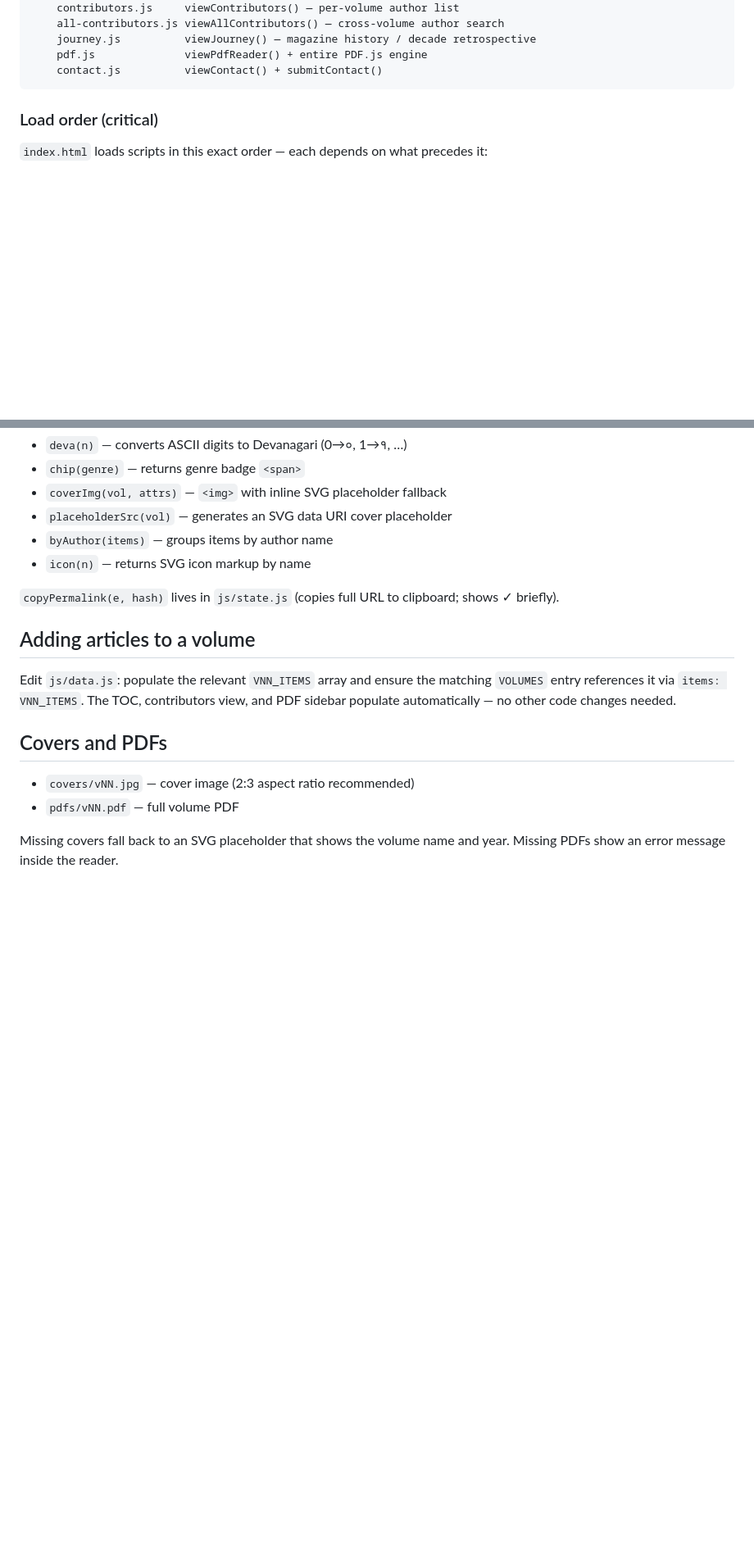
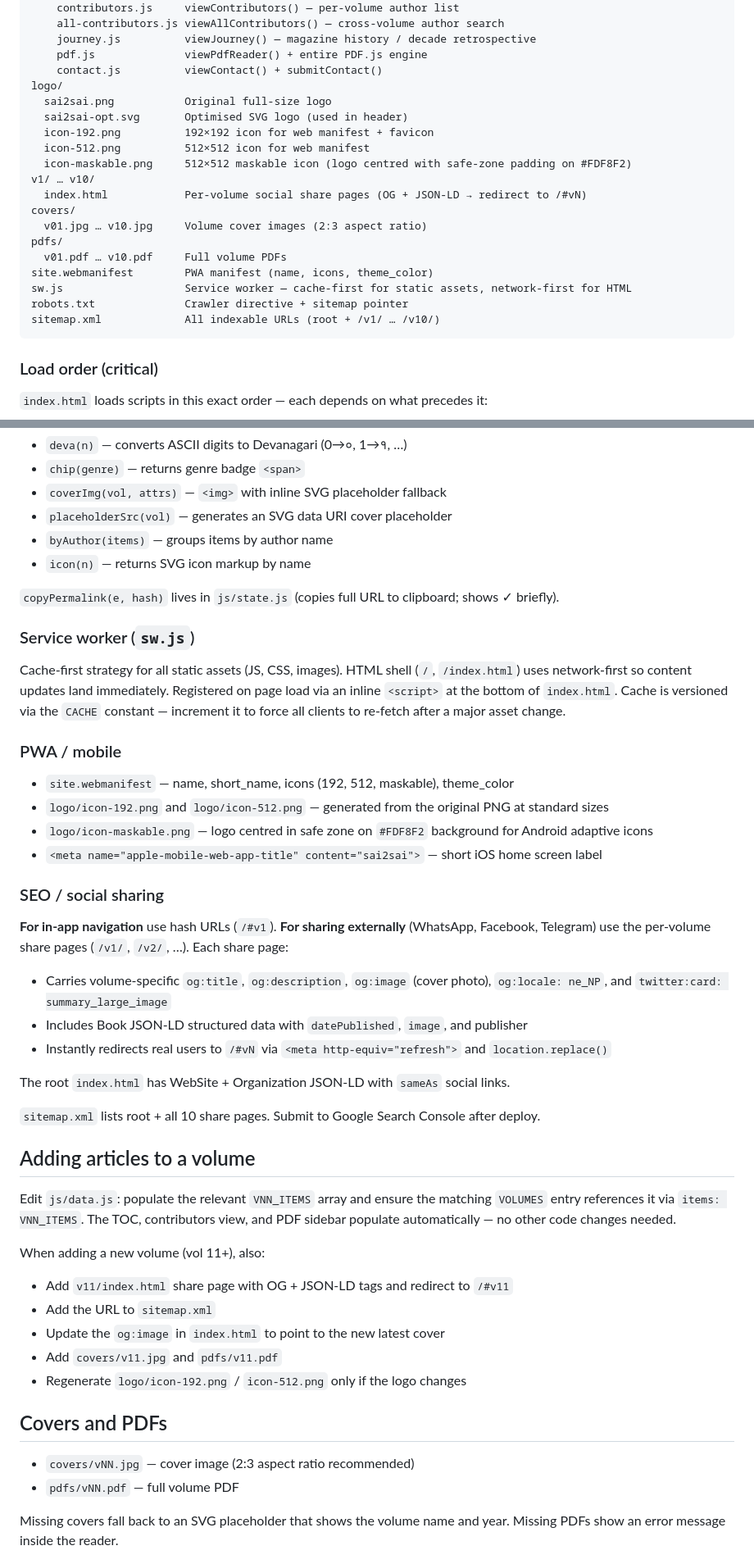
Before and after one commit to bsntas/sai2sai, a Markdown page: CLAUDE.md, 2 parts joined by grey strips. Shown at 82% size. GitHub-like rendering; blank space fills up the shorter version.

Commit message:
Update CLAUDE.md: document PWA, SEO, share pages, service worker, scroll fix
Co-authored-by: Claude <noreply@anthropic.com>

````diff
--- a/CLAUDE.md
+++ b/CLAUDE.md
@@ -20,6 +20,22 @@ js/
     journey.js          viewJourney() — magazine history / decade retrospective
     pdf.js              viewPdfReader() + entire PDF.js engine
     contact.js          viewContact() + submitContact()
+logo/
+  sai2sai.png           Original full-size logo
+  sai2sai-opt.svg       Optimised SVG logo (used in header)
+  icon-192.png          192×192 icon for web manifest + favicon
+  icon-512.png          512×512 icon for web manifest
+  icon-maskable.png     512×512 maskable icon (logo centred with safe-zone padding on #FDF8F2)
+v1/ … v10/
+  index.html            Per-volume social share pages (OG + JSON-LD → redirect to /#vN)
+covers/
+  v01.jpg … v10.jpg     Volume cover images (2:3 aspect ratio)
+pdfs/
+  v01.pdf … v10.pdf     Full volume PDFs
+site.webmanifest        PWA manifest (name, icons, theme_color)
+sw.js                   Service worker — cache-first for static assets, network-first for HTML
+robots.txt              Crawler directive + sitemap pointer
+sitemap.xml             All indexable URLs (root + /v1/ … /v10/)
 ```
 
 ### Load order (critical)
@@ -116,9 +132,38 @@ Fullpage mode: `position:fixed; inset:0; z-index:300` via `.fullpage` class on `
 
 `copyPermalink(e, hash)` lives in `js/state.js` (copies full URL to clipboard; shows ✓ briefly).
 
+### Service worker (`sw.js`)
+
+Cache-first strategy for all static assets (JS, CSS, images). HTML shell (`/`, `/index.html`) uses network-first so content updates land immediately. Registered on page load via an inline `<script>` at the bottom of `index.html`. Cache is versioned via the `CACHE` constant — increment it to force all clients to re-fetch after a major asset change.
+
+### PWA / mobile
+
+- `site.webmanifest` — name, short_name, icons (192, 512, maskable), theme_color
+- `logo/icon-192.png` and `logo/icon-512.png` — generated from the original PNG at standard sizes
+- `logo/icon-maskable.png` — logo centred in safe zone on `#FDF8F2` background for Android adaptive icons
+- `<meta name="apple-mobile-web-app-title" content="sai2sai">` — short iOS home screen label
+
+### SEO / social sharing
+
+**For in-app navigation** use hash URLs (`/#v1`). **For sharing externally** (WhatsApp, Facebook, Telegram) use the per-volume share pages (`/v1/`, `/v2/`, …). Each share page:
+- Carries volume-specific `og:title`, `og:description`, `og:image` (cover photo), `og:locale: ne_NP`, and `twitter:card: summary_large_image`
+- Includes Book JSON-LD structured data with `datePublished`, `image`, and publisher
+- Instantly redirects real users to `/#vN` via `<meta http-equiv="refresh">` and `location.replace()`
+
+The root `index.html` has WebSite + Organization JSON-LD with `sameAs` social links.
+
+`sitemap.xml` lists root + all 10 share pages. Submit to Google Search Console after deploy.
+
 ## Adding articles to a volume
 
 Edit `js/data.js`: populate the relevant `VNN_ITEMS` array and ensure the matching `VOLUMES` entry references it via `items: VNN_ITEMS`. The TOC, contributors view, and PDF sidebar populate automatically — no other code changes needed.
+
+When adding a new volume (vol 11+), also:
+- Add `v11/index.html` share page with OG + JSON-LD tags and redirect to `/#v11`
+- Add the URL to `sitemap.xml`
+- Update the `og:image` in `index.html` to point to the new latest cover
+- Add `covers/v11.jpg` and `pdfs/v11.pdf`
+- Regenerate `logo/icon-192.png` / `icon-512.png` only if the logo changes
 
 ## Covers and PDFs
 
````
Also changed, not shown: other parts of CLAUDE.md (+4 -1 lines).
